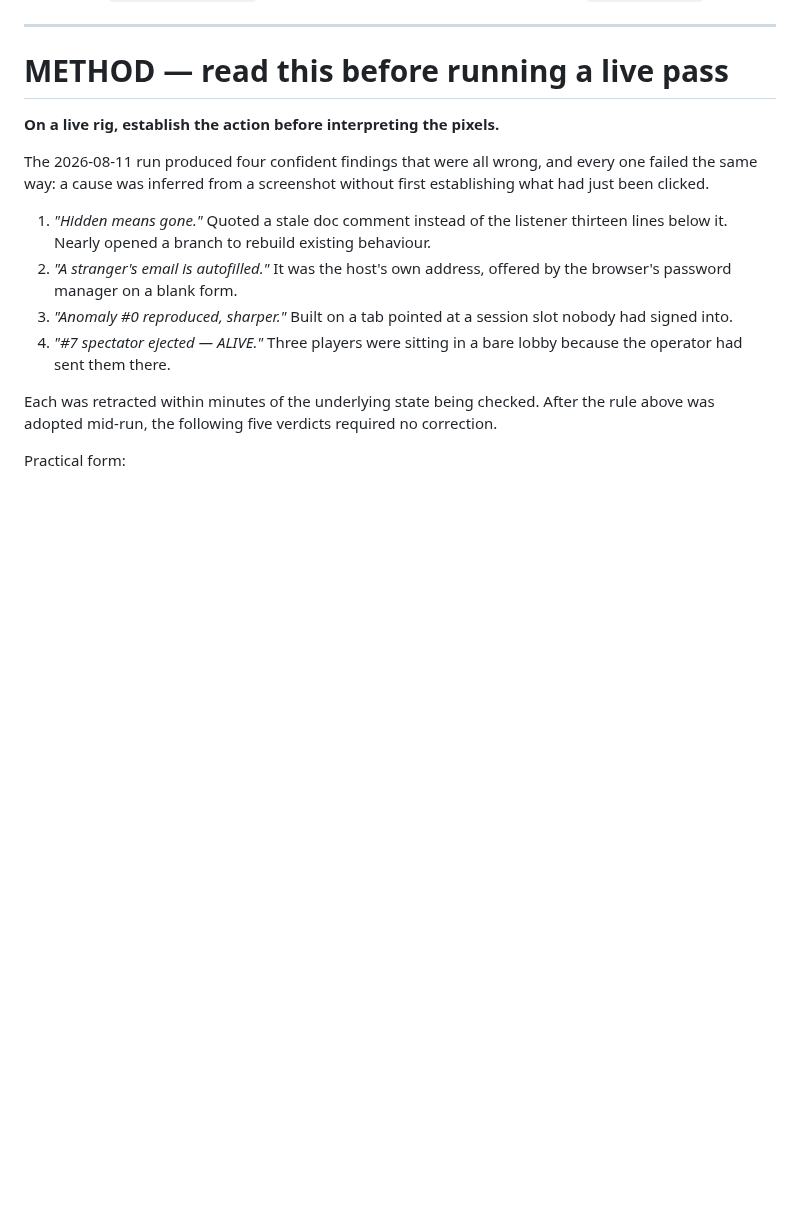
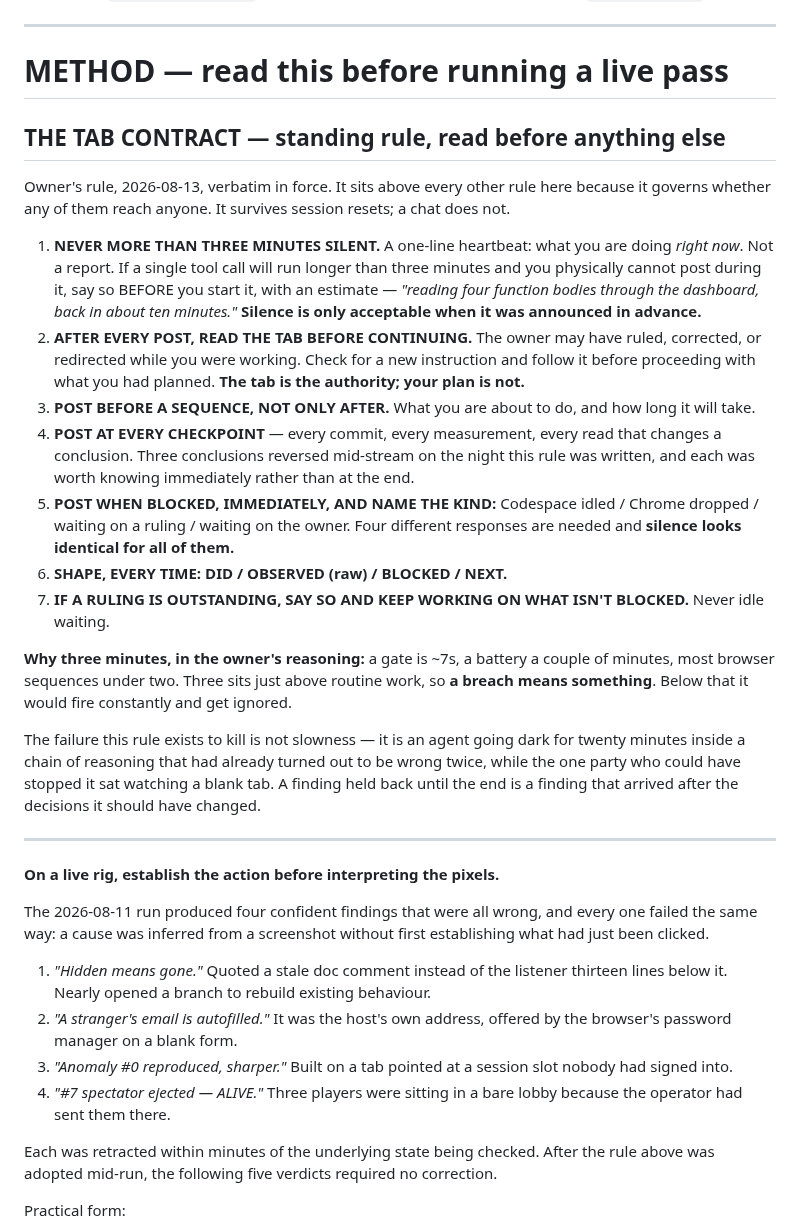
Before and after one commit to nickpeets/afterhours, a Markdown page: tools/AUDIT-2026-08-09-conductor.md, the part around the change. GitHub-like rendering; blank space fills up the shorter version.

Commit message:
docs(METHOD): THE TAB CONTRACT — standing rule, above everything else here
Owner's rule, 2026-08-13, verbatim. Placed at the head of METHOD because it
governs whether any of the other rules reach anyone, and because it has to
survive session resets — a chat does not.

Three minutes silent, maximum. A heartbeat is one line of what you are doing
right now, not a report. Longer than three minutes inside a single unbreakable
call is allowed ONLY if announced in advance with an estimate. Read the tab
after every post before continuing — the tab is the authority, the plan is not.
Post before a sequence, not only after. Post at every checkpoint: every commit,
every measurement, every read that changes a conclusion. Post when blocked and
NAME THE KIND, because Codespace idled / Chrome dropped / waiting on a ruling /
waiting on the owner need four different responses and silence looks identical
for all of them. Shape every time: DID / OBSERVED (raw) / BLOCKED / NEXT. If a
ruling is outstanding, say so and keep working on what isn't blocked.

The three-minute threshold is reasoned, not arbitrary: a gate is ~7s, a battery
a couple of minutes, most browser sequences under two. Three sits just above
routine work so a breach means something; lower and it would fire constantly
and be ignored.

Written into the METHOD file rather than a new docs/conductor-audit/ path,
because that is where METHOD actually lives and a standing rule filed somewhere
nobody reads is not a standing rule.

The failure it exists to kill, stated plainly so it is not softened later: an
agent going dark for twenty minutes inside a chain of reasoning that had
already turned out to be wrong twice, while the one party who could have
stopped it sat watching a blank tab.

```diff
--- a/tools/AUDIT-2026-08-09-conductor.md
+++ b/tools/AUDIT-2026-08-09-conductor.md
@@ -347,6 +347,48 @@ Both fixes shipped 2026-08-11 held in production, not merely in the harness:
 ---
 
 # METHOD — read this before running a live pass
+
+## THE TAB CONTRACT — standing rule, read before anything else
+
+Owner's rule, 2026-08-13, verbatim in force.  It sits above every other rule
+here because it governs whether any of them reach anyone.  It survives session
+resets; a chat does not.
+
+1. **NEVER MORE THAN THREE MINUTES SILENT.**  A one-line heartbeat: what you
+   are doing *right now*.  Not a report.  If a single tool call will run longer
+   than three minutes and you physically cannot post during it, say so BEFORE
+   you start it, with an estimate — *"reading four function bodies through the
+   dashboard, back in about ten minutes."*  **Silence is only acceptable when
+   it was announced in advance.**
+2. **AFTER EVERY POST, READ THE TAB BEFORE CONTINUING.**  The owner may have
+   ruled, corrected, or redirected while you were working.  Check for a new
+   instruction and follow it before proceeding with what you had planned.  **The
+   tab is the authority; your plan is not.**
+3. **POST BEFORE A SEQUENCE, NOT ONLY AFTER.**  What you are about to do, and
+   how long it will take.
+4. **POST AT EVERY CHECKPOINT** — every commit, every measurement, every read
+   that changes a conclusion.  Three conclusions reversed mid-stream on the
+   night this rule was written, and each was worth knowing immediately rather
+   than at the end.
+5. **POST WHEN BLOCKED, IMMEDIATELY, AND NAME THE KIND:** Codespace idled /
+   Chrome dropped / waiting on a ruling / waiting on the owner.  Four different
+   responses are needed and **silence looks identical for all of them.**
+6. **SHAPE, EVERY TIME: DID / OBSERVED (raw) / BLOCKED / NEXT.**
+7. **IF A RULING IS OUTSTANDING, SAY SO AND KEEP WORKING ON WHAT ISN'T
+   BLOCKED.**  Never idle waiting.
+
+**Why three minutes, in the owner's reasoning:** a gate is ~7s, a battery a
+couple of minutes, most browser sequences under two.  Three sits just above
+routine work, so **a breach means something**.  Below that it would fire
+constantly and get ignored.
+
+The failure this rule exists to kill is not slowness — it is an agent going
+dark for twenty minutes inside a chain of reasoning that had already turned out
+to be wrong twice, while the one party who could have stopped it sat watching a
+blank tab.  A finding held back until the end is a finding that arrived after
+the decisions it should have changed.
+
+---
 
 **On a live rig, establish the action before interpreting the pixels.**
 
```
